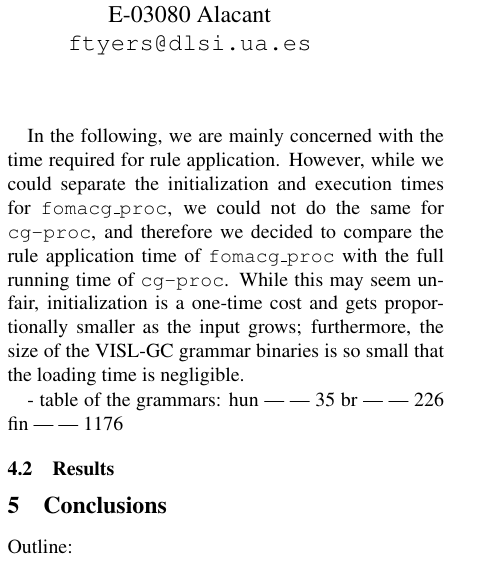
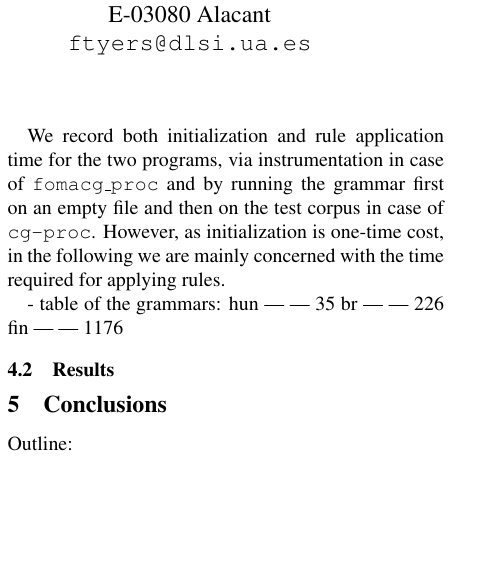
Before and after one commit to DavidNemeskey/fomacg, a LaTeX paper (paper/apertium_cg.tex): part of one column of page 1 of 2, cut so that both start at the same text, the shorter picture padded with empty space. Compiled offline with pdfLaTeX.

Commit message:
Modified a paragraph.
M    paper/apertium_cg.tex


git-svn-id: https://svn.code.sf.net/p/apertium/svn/branches/fomacg@48556 72bbbca6-d526-0410-a7d9-f06f51895060

```diff
--- a/paper/apertium_cg.tex
+++ b/paper/apertium_cg.tex
@@ -95,14 +95,12 @@ rules from each that compiled under fomacg, and carried out the tests on these
 subsets. Table~\ref{tab:grammar_size} shows the number of rules in the original
 and the CG-2 grammars.
 
-In the following, we are mainly concerned with the time required for rule
-application. However, while we could separate the initialization and execution
-times for \texttt{fomacg\_proc}, we could not do the same for \texttt{cg-proc},
-and therefore we decided to compare the rule application time of
-\texttt{fomacg\_proc} with the full running time of \texttt{cg-proc}.
-While this may seem unfair, initialization is a one-time cost and gets
-proportionally smaller as the input grows; furthermore, the size of the VISL-GC
-grammar binaries is so small that the loading time is negligible.
+We record both initialization and rule application time for the two programs,
+via instrumentation in case of \texttt{fomacg\_proc} and by running the grammar
+first on an empty file and then on the test corpus in case of \texttt{cg-proc}.
+However, as initialization is one-time cost, in the following we are mainly
+concerned with the time required for applying rules.
+% TODO rewrite this a bit
 
 - table of the grammars: %TODO: VISL-GC grammar binary size?
   hun | | 35
```
